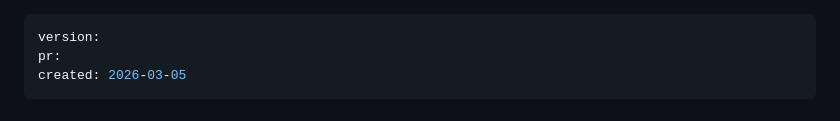
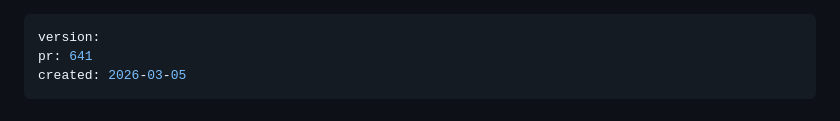
Before and after one commit to aleksandr-bogdanov/whendoist, a Markdown page: docs/plans/2026-03-05-offline-sqlite-cache.md, the part around the change. GitHub-like rendering.

Commit message:
chore: set PR number in offline-sqlite-cache plan
Co-Authored-By: Claude Opus 4.6 <noreply@anthropic.com>

```diff
--- a/docs/plans/2026-03-05-offline-sqlite-cache.md
+++ b/docs/plans/2026-03-05-offline-sqlite-cache.md
@@ -1,6 +1,6 @@
 ---
 version:
-pr:
+pr: 641
 created: 2026-03-05
 ---
 
```
